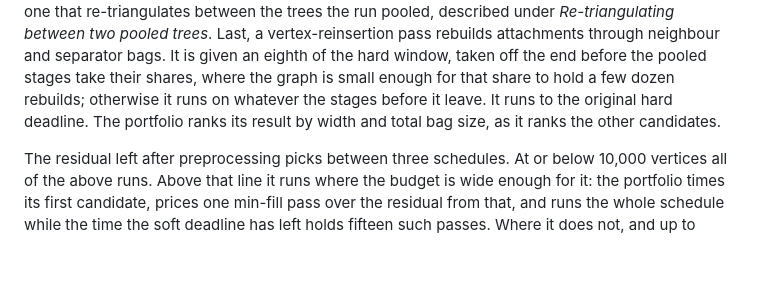
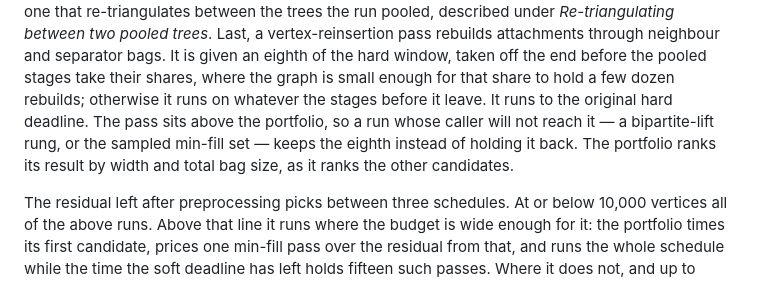
Before and after one commit to Tractables/goatd, a Markdown page: docs/algorithms.md, the part around the change. Drawn GitHub-style; blank space fills up the shorter version.

Commit message:
Say which runs hold back the reinsertion share
The pass runs above the portfolio and the share is now taken only where the
caller will spend it, which the design note did not say.

Co-Authored-By: Claude Opus 5 <noreply@anthropic.com>

```diff
--- a/docs/algorithms.md
+++ b/docs/algorithms.md
@@ -61,7 +61,9 @@ rebuilds attachments through neighbour and separator bags. It is given an
 eighth of the hard window, taken off the end before the pooled stages take
 their shares, where the graph is small enough for that share to hold a few
 dozen rebuilds; otherwise it runs on whatever the stages before it leave. It
-runs to the original hard deadline. The portfolio ranks its result by width
+runs to the original hard deadline. The pass sits above the portfolio, so a
+run whose caller will not reach it — a bipartite-lift rung, or the sampled
+min-fill set — keeps the eighth instead of holding it back. The portfolio ranks its result by width
 and total bag size, as it ranks the other candidates.
 
 The residual left after preprocessing picks between three schedules. At or
```
